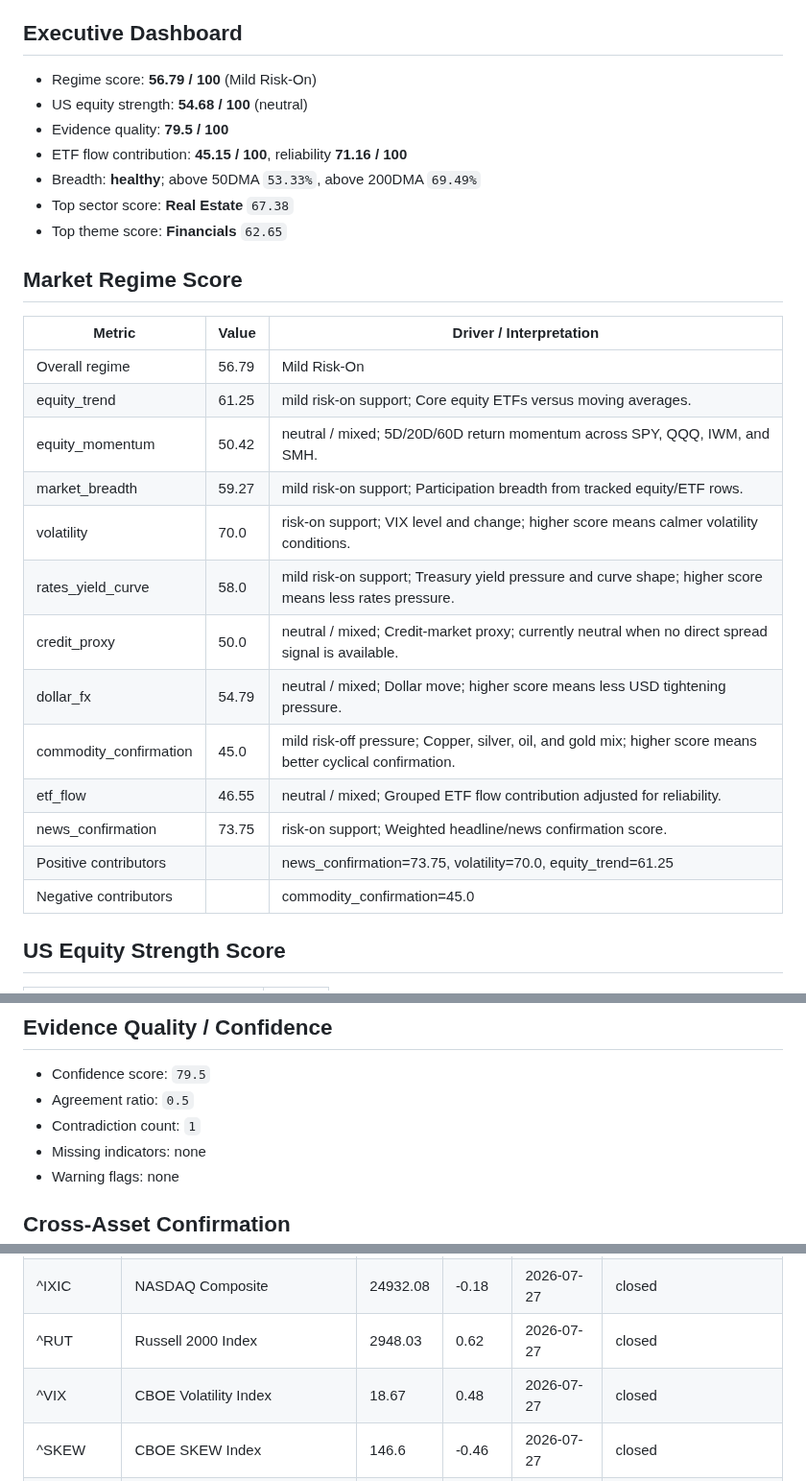
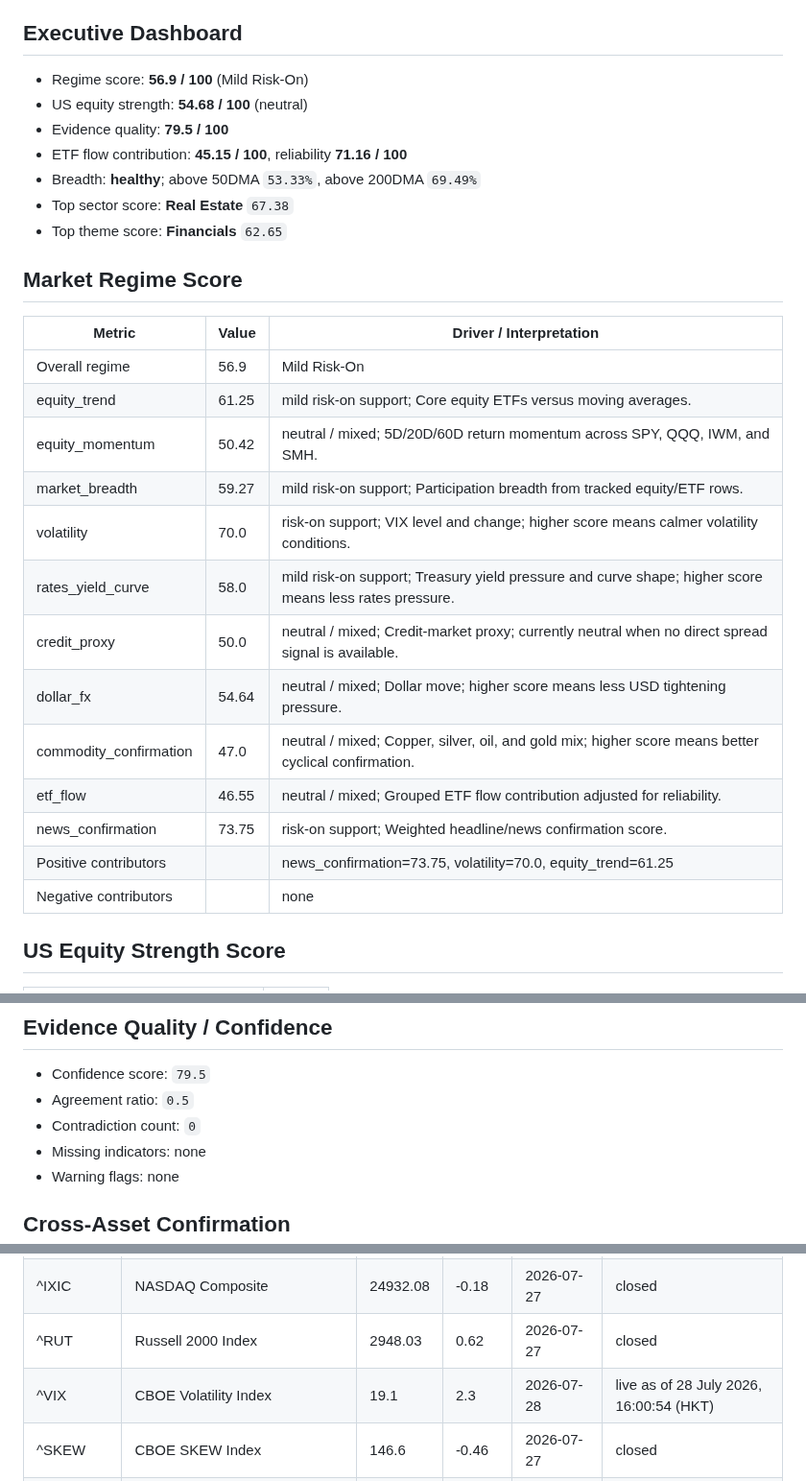
Before and after one commit to wkyjim/market-dashboard, a Markdown page: data/latest-report.md, 3 parts joined by grey strips. Shown at 96% size. Drawn GitHub-style.

Commit message:
Update latest market report

```diff
--- a/data/latest-report.md
+++ b/data/latest-report.md
@@ -5,7 +5,7 @@ Window: 24h
 
 ## Executive Dashboard
 
-- Regime score: **56.79 / 100** (Mild Risk-On)
+- Regime score: **56.9 / 100** (Mild Risk-On)
 - US equity strength: **54.68 / 100** (neutral)
 - Evidence quality: **79.5 / 100**
 - ETF flow contribution: **45.15 / 100**, reliability **71.16 / 100**
@@ -17,19 +17,19 @@ Window: 24h
 
 | Metric | Value | Driver / Interpretation |
 | --- | --- | --- |
-| Overall regime | 56.79 | Mild Risk-On |
+| Overall regime | 56.9 | Mild Risk-On |
 | equity_trend | 61.25 | mild risk-on support; Core equity ETFs versus moving averages. |
 | equity_momentum | 50.42 | neutral / mixed; 5D/20D/60D return momentum across SPY, QQQ, IWM, and SMH. |
 | market_breadth | 59.27 | mild risk-on support; Participation breadth from tracked equity/ETF rows. |
 | volatility | 70.0 | risk-on support; VIX level and change; higher score means calmer volatility conditions. |
 | rates_yield_curve | 58.0 | mild risk-on support; Treasury yield pressure and curve shape; higher score means less rates pressure. |
 | credit_proxy | 50.0 | neutral / mixed; Credit-market proxy; currently neutral when no direct spread signal is available. |
-| dollar_fx | 54.79 | neutral / mixed; Dollar move; higher score means less USD tightening pressure. |
-| commodity_confirmation | 45.0 | mild risk-off pressure; Copper, silver, oil, and gold mix; higher score means better cyclical confirmation. |
+| dollar_fx | 54.64 | neutral / mixed; Dollar move; higher score means less USD tightening pressure. |
+| commodity_confirmation | 47.0 | neutral / mixed; Copper, silver, oil, and gold mix; higher score means better cyclical confirmation. |
 | etf_flow | 46.55 | neutral / mixed; Grouped ETF flow contribution adjusted for reliability. |
 | news_confirmation | 73.75 | risk-on support; Weighted headline/news confirmation score. |
 | Positive contributors |  | news_confirmation=73.75, volatility=70.0, equity_trend=61.25 |
-| Negative contributors |  | commodity_confirmation=45.0 |
+| Negative contributors |  | none |
 
 ## US Equity Strength Score
 
@@ -49,7 +49,7 @@ Window: 24h
 
 - Confidence score: `79.5`
 - Agreement ratio: `0.5`
-- Contradiction count: `1`
+- Contradiction count: `0`
 - Missing indicators: none
 - Warning flags: none
 
@@ -76,6 +76,6 @@ Live macro rows are intraday snapshots from `public.macro_live`; closed rows are
 | ^GSPC | S&P 500 | 7413.18 | 0.02 | 2026-07-27 | closed |
 | ^IXIC | NASDAQ Composite | 24932.08 | -0.18 | 2026-07-27 | closed |
 | ^RUT | Russell 2000 Index | 2948.03 | 0.62 | 2026-07-27 | closed |
-| ^VIX | CBOE Volatility Index | 18.67 | 0.48 | 2026-07-27 | closed |
+| ^VIX | CBOE Volatility Index | 19.1 | 2.3 | 2026-07-28 | live as of 28 July 2026, 16:00:54 (HKT) |
 | ^SKEW | CBOE SKEW Index | 146.6 | -0.46 | 2026-07-27 | closed |
 | ^MOVE | ICE BofA MOVE Index | 76.82 | 8.38 | 2026-07-24 | closed |
```
Also changed, not shown: other parts of data/latest-report.md (+15 -15 lines).
